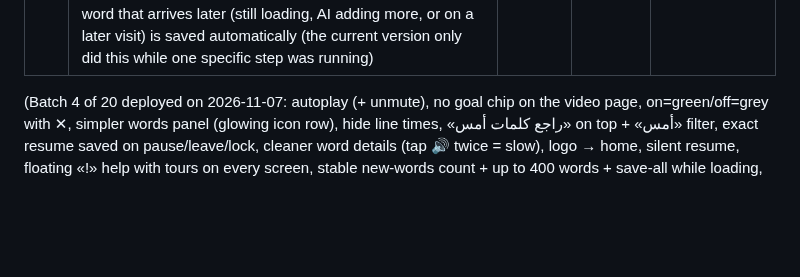
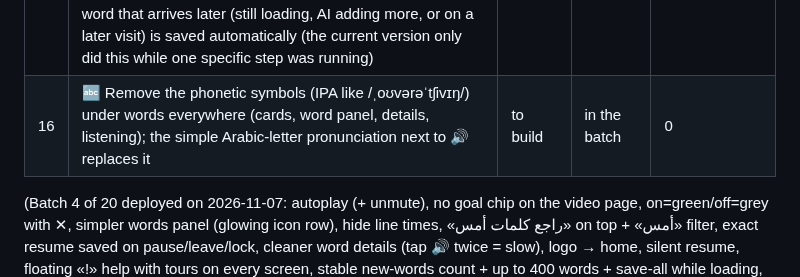
Before and after one commit to thregraphic-del/car-sales-dashboard, a Markdown page: vocab-app/PENDING.md, the part around the change. GitHub-like rendering; blank space fills up the shorter version.

Commit message:
Pending: remove IPA under words
Co-Authored-By: Claude Opus 5.5 <noreply@anthropic.com>
Claude-Session: https://claude.ai/code/session_01DBbsjUY2jGfsPP836yw7hy

```diff
--- a/vocab-app/PENDING.md
+++ b/vocab-app/PENDING.md
@@ -17,6 +17,7 @@
 | 13 | 🗣 «ردّد معي» button clearly about repeating: microphone icon + the word «ردّد» on it (not an unclear icon) | to build | in the batch | 0 |
 | 14 | 🖥 iPad / big screens: all video controls as a row of labelled icons on the page (speed, pause after line, ردّد معي, ×2, translation, layout, font, times, video place, summary, listening) — no need to open ⚙; phones keep the main ones outside and the rest inside ⚙ | to build | in the batch | 0 |
 | 15 | 💾 Words panel: one «حفظ» button that opens a small menu like «المستوى»: «احفظ الكل (N)» + show filter «الكل / غير المحفوظة / المحفوظة»; the separate 🔖 filter and the «✓ محفوظة» state chip are removed; when every word is saved the «حفظ» button disappears. ALSO: once «احفظ الكل» is pressed for a video it is remembered for that video — every word that arrives later (still loading, AI adding more, or on a later visit) is saved automatically (the current version only did this while one specific step was running) | to build | in the batch | 0 |
+| 16 | 🔤 Remove the phonetic symbols (IPA like /ˌoʊvərəˈtʃivɪŋ/) under words everywhere (cards, word panel, details, listening); the simple Arabic-letter pronunciation next to 🔊 replaces it | to build | in the batch | 0 |
 
 (Batch 4 of 20 deployed on 2026-11-07: autoplay (+ unmute), no goal chip on the video page, on=green/off=grey
 with ✕, simpler words panel (glowing icon row), hide line times, «راجع كلمات أمس» on top + «أمس» filter,
```
